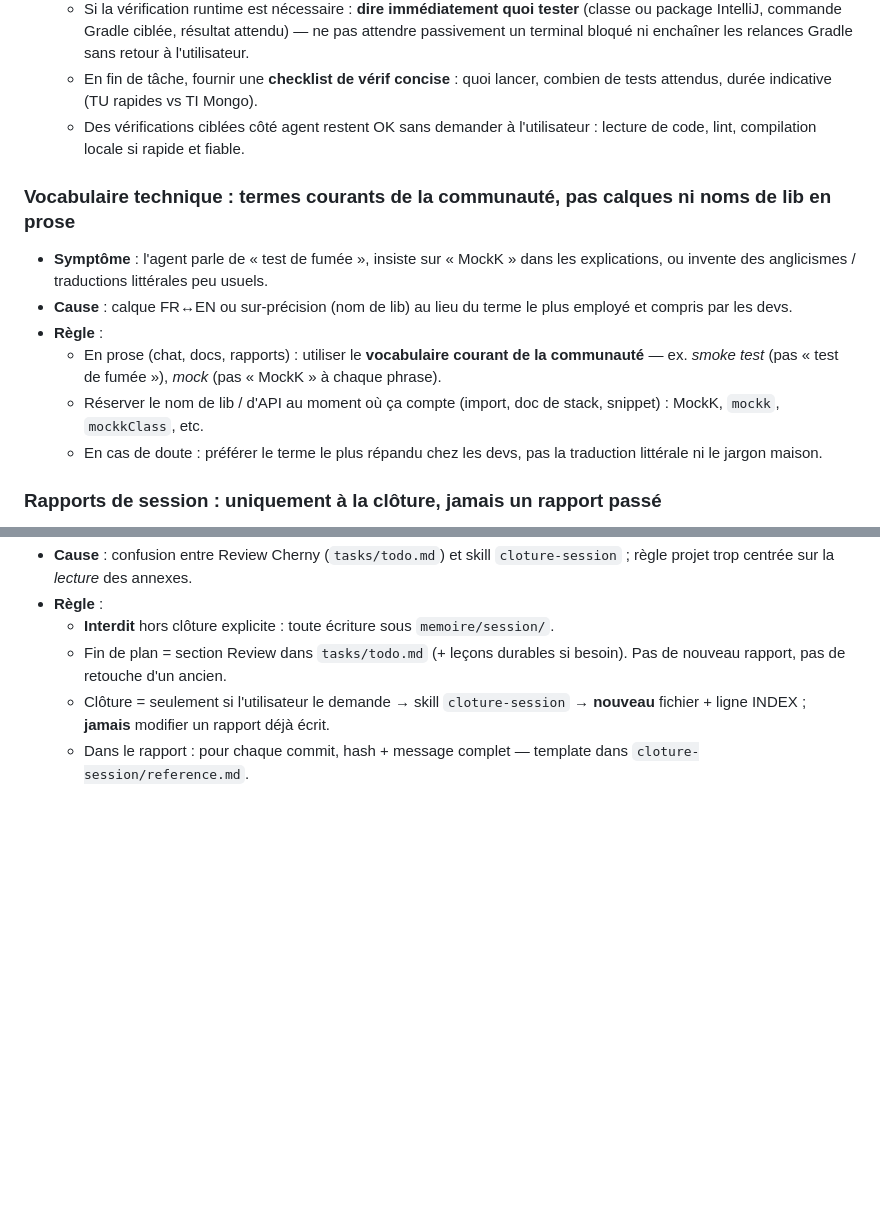
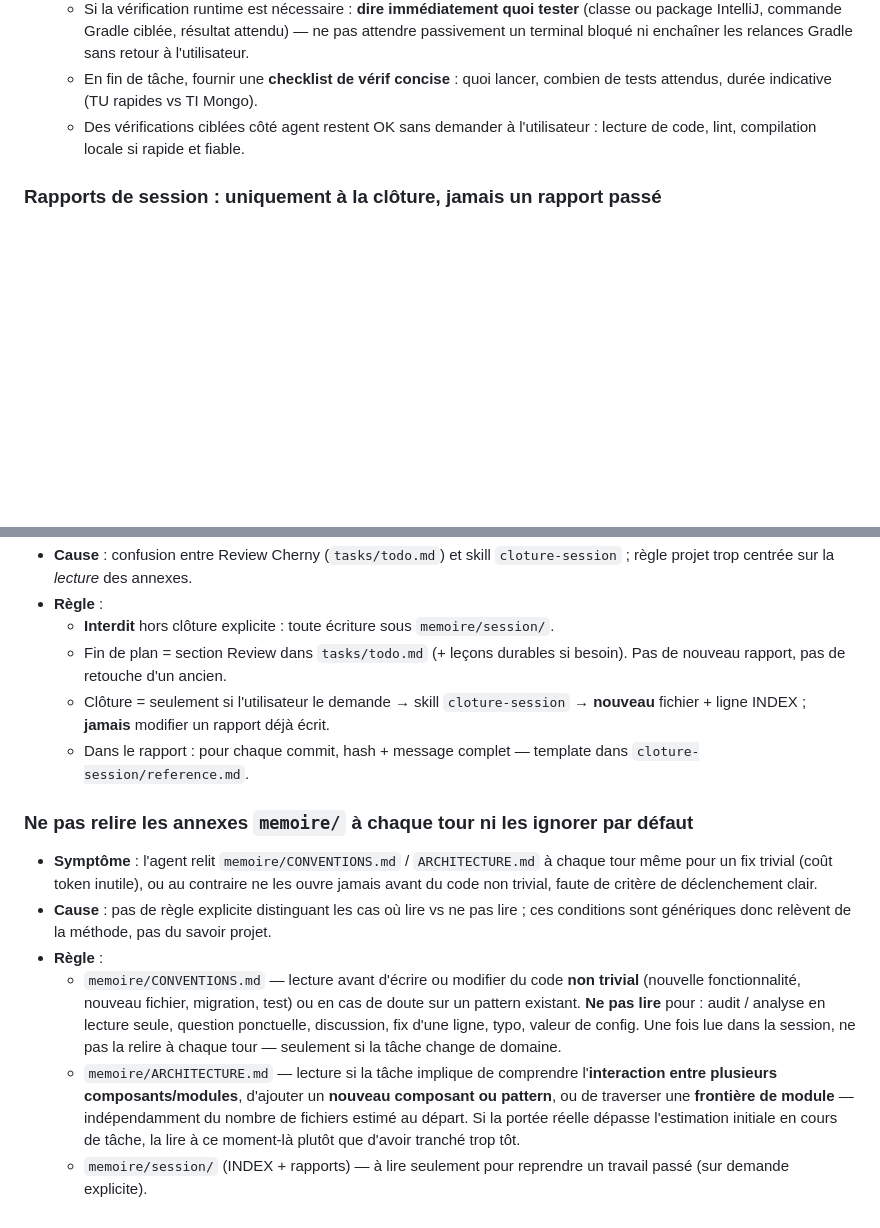
Before and after one commit to Hexa-Da/config-cursor, a Markdown page: tasks/lessons.md, 2 parts joined by grey strips. Drawn GitHub-style; blank space fills up the shorter version.

Commit message:
update lessons

```diff
--- a/tasks/lessons.md
+++ b/tasks/lessons.md
@@ -36,17 +36,6 @@
 
 
 
-### Vocabulaire technique : termes courants de la communauté, pas calques ni noms de lib en prose
-
-- **Symptôme** : l'agent parle de « test de fumée », insiste sur « MockK » dans les explications, ou invente des anglicismes / traductions littérales peu usuels.
-- **Cause** : calque FR↔EN ou sur-précision (nom de lib) au lieu du terme le plus employé et compris par les devs.
-- **Règle** :
-  - En prose (chat, docs, rapports) : utiliser le **vocabulaire courant de la communauté** — ex. *smoke test* (pas « test de fumée »), *mock* (pas « MockK » à chaque phrase).
-  - Réserver le nom de lib / d'API au moment où ça compte (import, doc de stack, snippet) : MockK, `mockk`, `mockkClass`, etc.
-  - En cas de doute : préférer le terme le plus répandu chez les devs, pas la traduction littérale ni le jargon maison.
-
-
-
 ### Rapports de session : uniquement à la clôture, jamais un rapport passé
 
 - **Symptôme** : l'agent crée ou édite `memoire/session/*.md` / `INDEX.md` en fin de plan (« Doc session »), ou met à jour un rapport clos, sans demande de clôture.
@@ -56,3 +45,14 @@
   - Fin de plan = section Review dans `tasks/todo.md` (+ leçons durables si besoin). Pas de nouveau rapport, pas de retouche d'un ancien.
   - Clôture = seulement si l'utilisateur le demande → skill `cloture-session` → **nouveau** fichier + ligne INDEX ; **jamais** modifier un rapport déjà écrit.
   - Dans le rapport : pour chaque commit, hash + message complet — template dans `cloture-session/reference.md`.
+
+
+
+### Ne pas relire les annexes `memoire/` à chaque tour ni les ignorer par défaut
+
+- **Symptôme** : l'agent relit `memoire/CONVENTIONS.md` / `ARCHITECTURE.md` à chaque tour même pour un fix trivial (coût token inutile), ou au contraire ne les ouvre jamais avant du code non trivial, faute de critère de déclenchement clair.
+- **Cause** : pas de règle explicite distinguant les cas où lire vs ne pas lire ; ces conditions sont génériques donc relèvent de la méthode, pas du savoir projet.
+- **Règle** :
+  - `memoire/CONVENTIONS.md` — lecture avant d'écrire ou modifier du code **non trivial** (nouvelle fonctionnalité, nouveau fichier, migration, test) ou en cas de doute sur un pattern existant. **Ne pas lire** pour : audit / analyse en lecture seule, question ponctuelle, discussion, fix d'une ligne, typo, valeur de config. Une fois lue dans la session, ne pas la relire à chaque tour — seulement si la tâche change de domaine.
+  - `memoire/ARCHITECTURE.md` — lecture si la tâche implique de comprendre l'**interaction entre plusieurs composants/modules**, d'ajouter un **nouveau composant ou pattern**, ou de traverser une **frontière de module** — indépendamment du nombre de fichiers estimé au départ. Si la portée réelle dépasse l'estimation initiale en cours de tâche, la lire à ce moment-là plutôt que d'avoir tranché trop tôt.
+  - `memoire/session/` (INDEX + rapports) — à lire seulement pour reprendre un travail passé (sur demande explicite).
```
Also changed, not shown: 1 other file.
